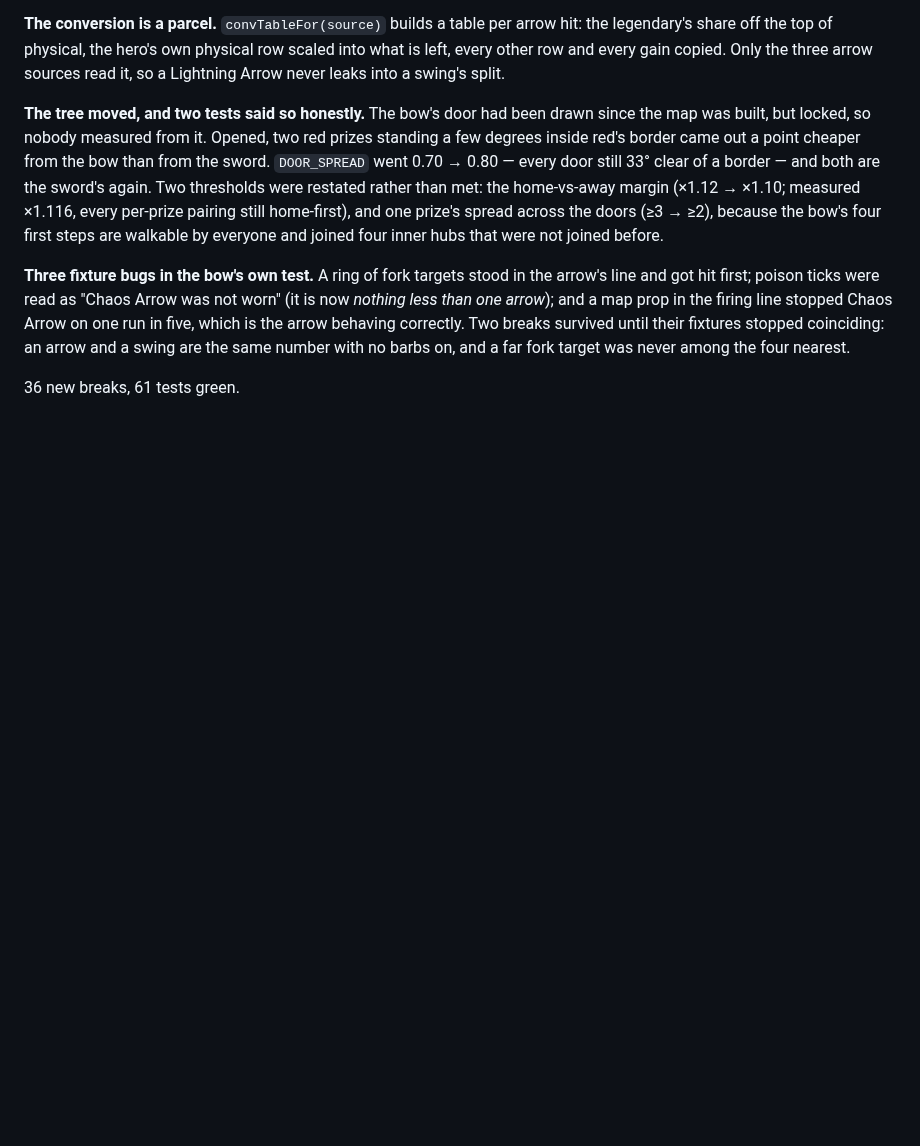
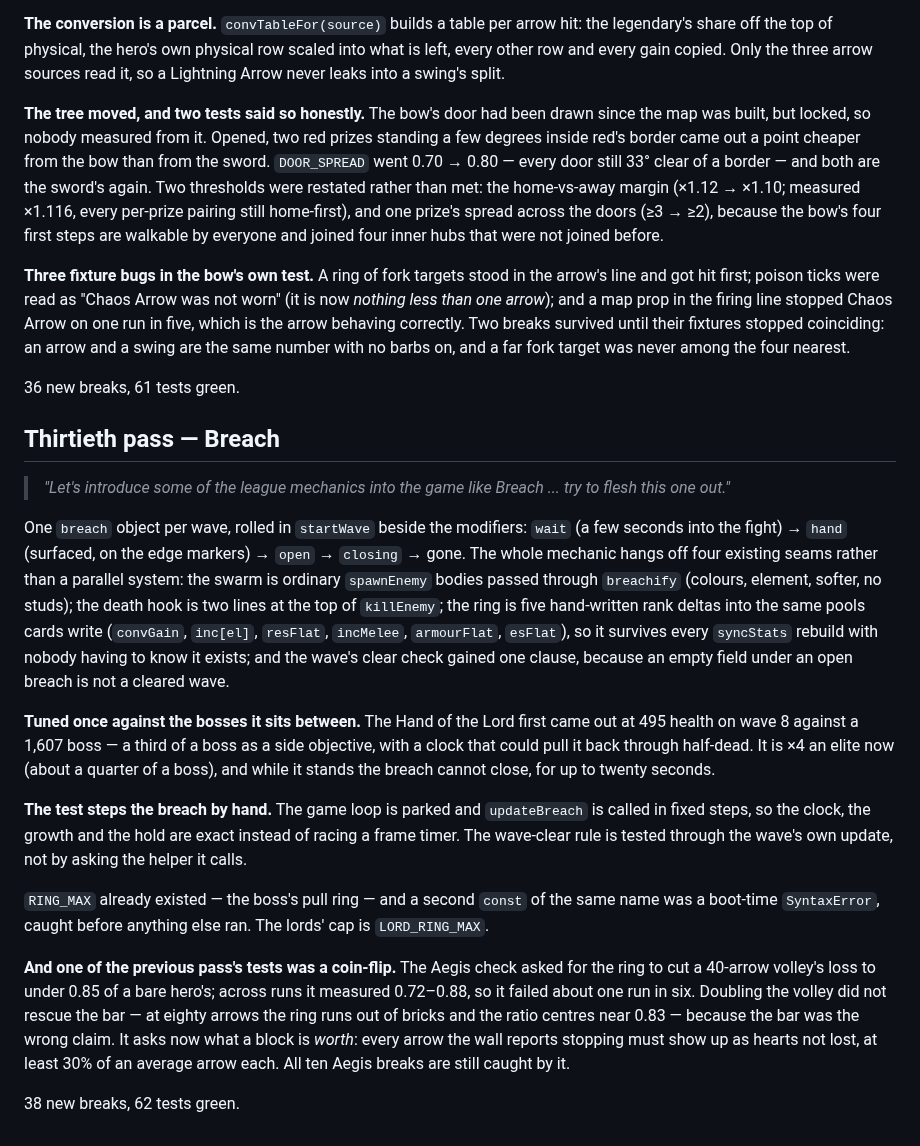
Before and after one commit to bjorn-karlsson/lego-survival, a Markdown page: docs/PROGRESSION.md, the part around the change. Rendered like a GitHub page; blank space fills up the shorter version.

```diff
--- a/docs/PROGRESSION.md
+++ b/docs/PROGRESSION.md
@@ -2600,3 +2600,38 @@ behaving correctly. Two breaks survived until their fixtures stopped coinciding:
 swing are the same number with no barbs on, and a far fork target was never among the four nearest.
 
 36 new breaks, 61 tests green.
+
+## Thirtieth pass — Breach
+
+> *"Let's introduce some of the league mechanics into the game like Breach ... try to flesh this
+> one out."*
+
+One `breach` object per wave, rolled in `startWave` beside the modifiers: `wait` (a few seconds
+into the fight) → `hand` (surfaced, on the edge markers) → `open` → `closing` → gone. The whole
+mechanic hangs off four existing seams rather than a parallel system: the swarm is ordinary
+`spawnEnemy` bodies passed through `breachify` (colours, element, softer, no studs); the death hook
+is two lines at the top of `killEnemy`; the ring is five hand-written rank deltas into the same
+pools cards write (`convGain`, `inc[el]`, `resFlat`, `incMelee`, `armourFlat`, `esFlat`), so it
+survives every `syncStats` rebuild with nobody having to know it exists; and the wave's clear
+check gained one clause, because an empty field under an open breach is not a cleared wave.
+
+**Tuned once against the bosses it sits between.** The Hand of the Lord first came out at 495
+health on wave 8 against a 1,607 boss — a third of a boss as a side objective, with a clock that
+could pull it back through half-dead. It is ×4 an elite now (about a quarter of a boss), and while
+it stands the breach cannot close, for up to twenty seconds.
+
+**The test steps the breach by hand.** The game loop is parked and `updateBreach` is called in
+fixed steps, so the clock, the growth and the hold are exact instead of racing a frame timer. The
+wave-clear rule is tested through the wave's own update, not by asking the helper it calls.
+
+`RING_MAX` already existed — the boss's pull ring — and a second `const` of the same name was a
+boot-time `SyntaxError`, caught before anything else ran. The lords' cap is `LORD_RING_MAX`.
+
+**And one of the previous pass's tests was a coin-flip.** The Aegis check asked for the ring to
+cut a 40-arrow volley's loss to under 0.85 of a bare hero's; across runs it measured 0.72–0.88,
+so it failed about one run in six. Doubling the volley did not rescue the bar — at eighty arrows
+the ring runs out of bricks and the ratio centres near 0.83 — because the bar was the wrong claim.
+It asks now what a block is *worth*: every arrow the wall reports stopping must show up as hearts
+not lost, at least 30% of an average arrow each. All ten Aegis breaks are still caught by it.
+
+38 new breaks, 62 tests green.
```
Also changed, not shown: README.md (+42 -2 lines), docs/breach-hand.png (added), 2 other files.
